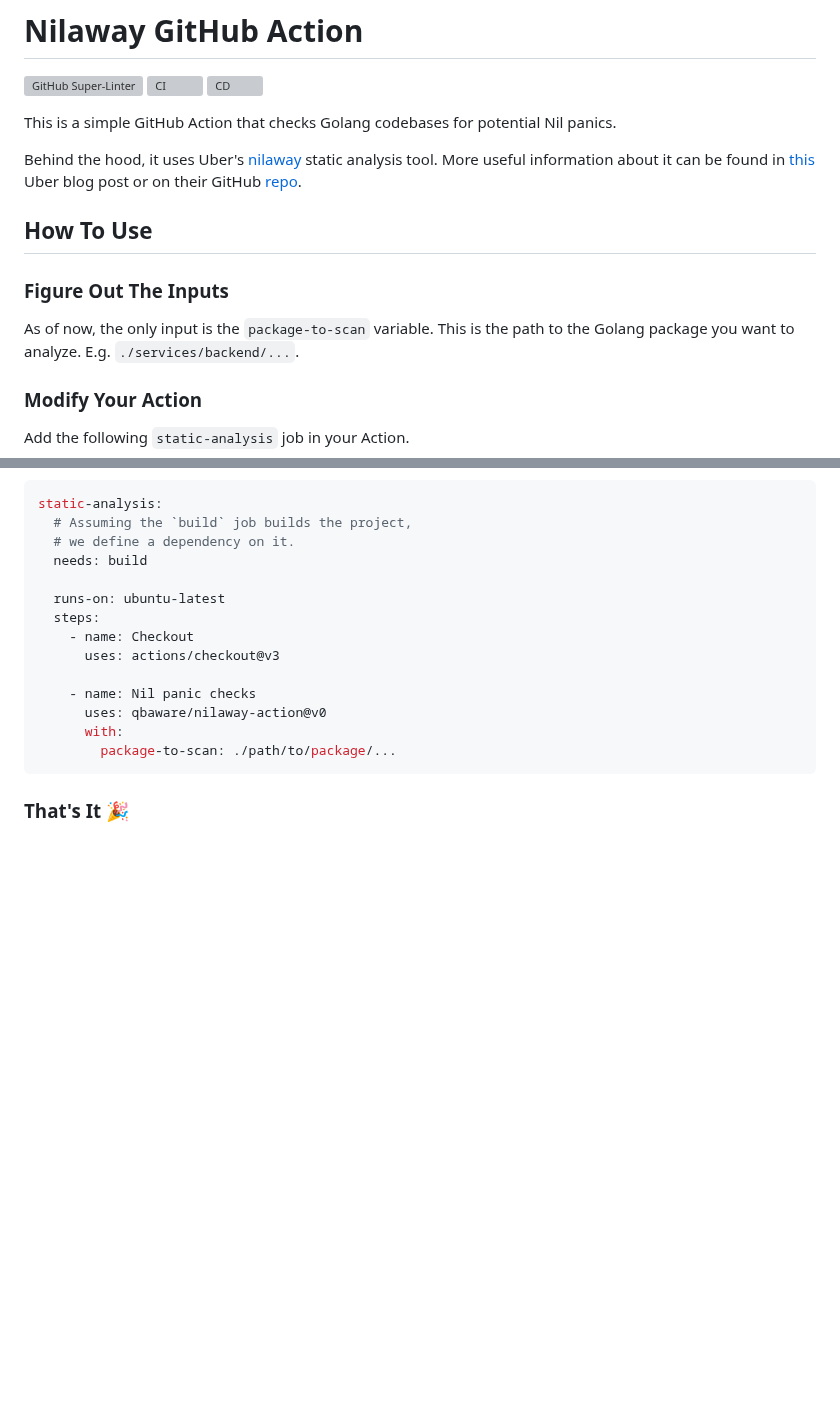
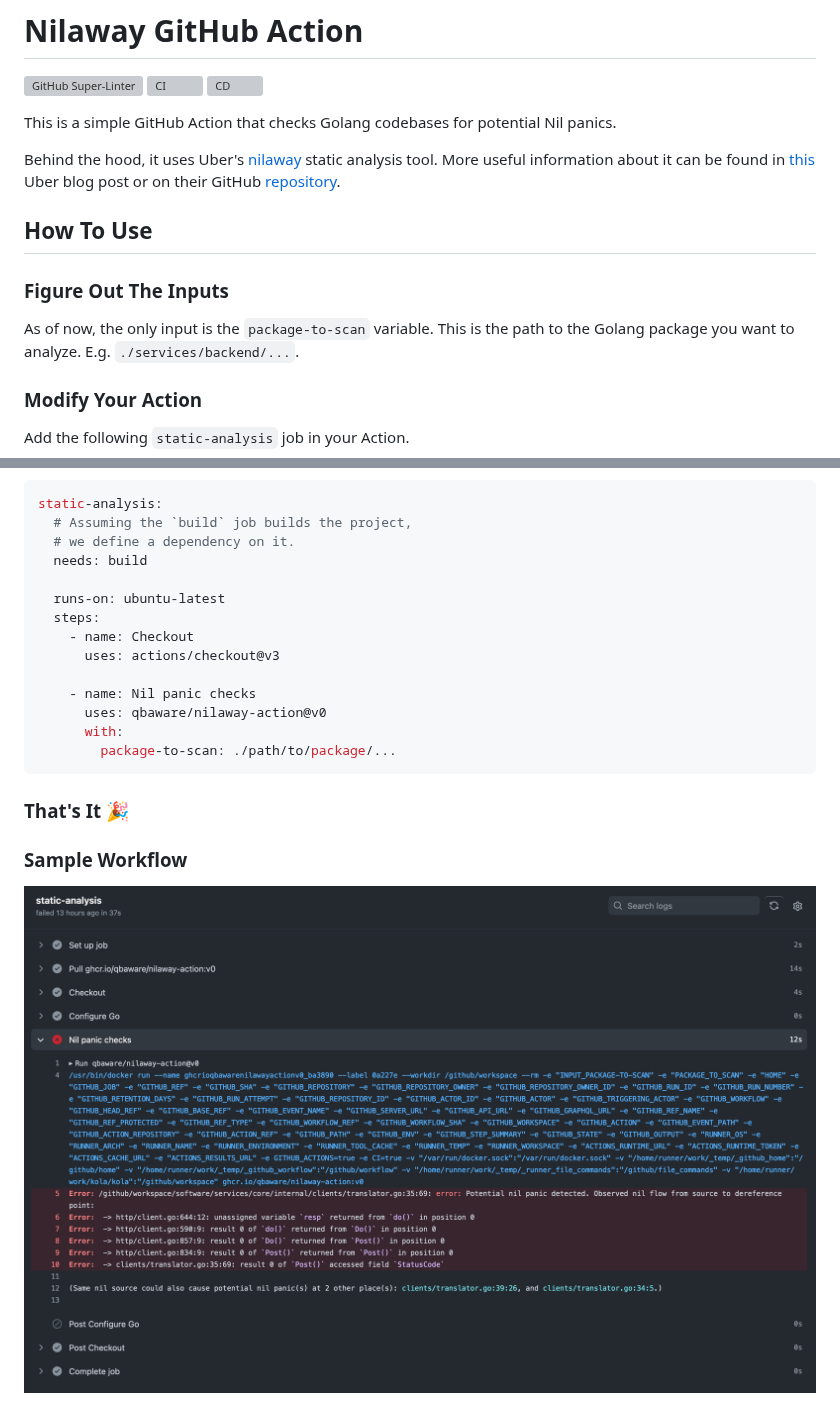
Before and after one commit to qbaware/nilaway-action, a Markdown page: README.md, 2 parts joined by grey strips. GitHub-like rendering; pictures changed too: resources/sample-workflow.png (added); blank space fills up the shorter version; grey boxes are pictures that could not be loaded.

Commit message:
Sample workflow (#2)

````diff
--- a/README.md
+++ b/README.md
@@ -9,13 +9,15 @@ This is a simple GitHub Action that checks Golang codebases for potential Nil pa
 Behind the hood, it uses Uber's [nilaway](https://github.com/qbaware/nilaway-action)
 static analysis tool.
 More useful information about it can be found in [this](https://www.uber.com/en-GB/blog/nilaway-practical-nil-panic-detection-for-go/)
-Uber blog post or on their GitHub [repo](https://github.com/uber-go/nilaway).
+Uber blog post or on their GitHub [repository](https://github.com/uber-go/nilaway).
 
 ## How To Use
 
 ### Figure Out The Inputs
 
-As of now, the only input is the `package-to-scan` variable. This is the path to the Golang package you want to analyze. E.g. `./services/backend/...`.
+As of now, the only input is the `package-to-scan` variable.
+This is the path to the Golang package you want to analyze.
+E.g. `./services/backend/...`.
 
 ### Modify Your Action
 
@@ -39,3 +41,7 @@ static-analysis:
 ```
 
 ### That's It 🎉
+
+### Sample Workflow
+
+![sample-workflow](./resources/sample-workflow.png)
````
Also changed, not shown: 1 other file.
